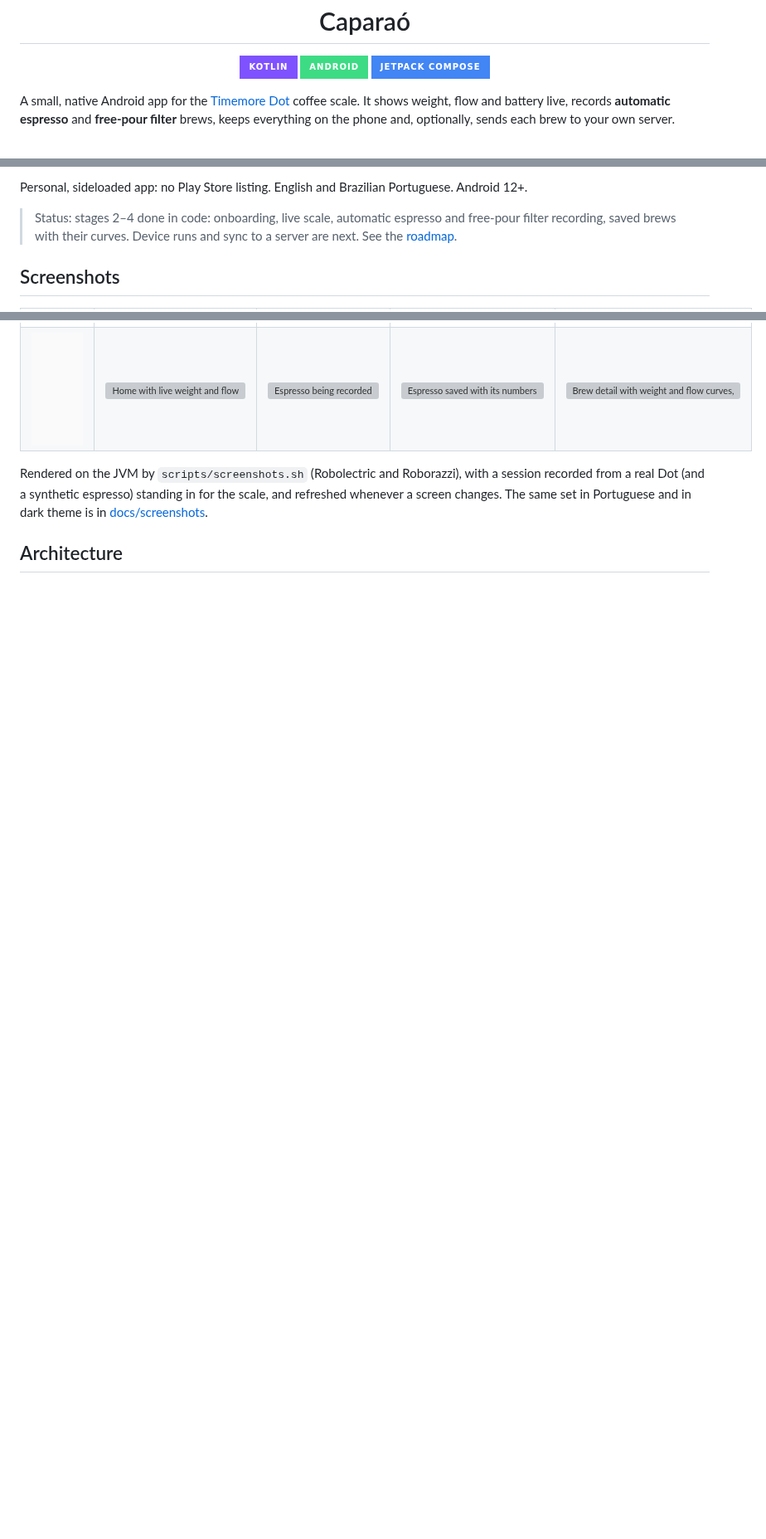
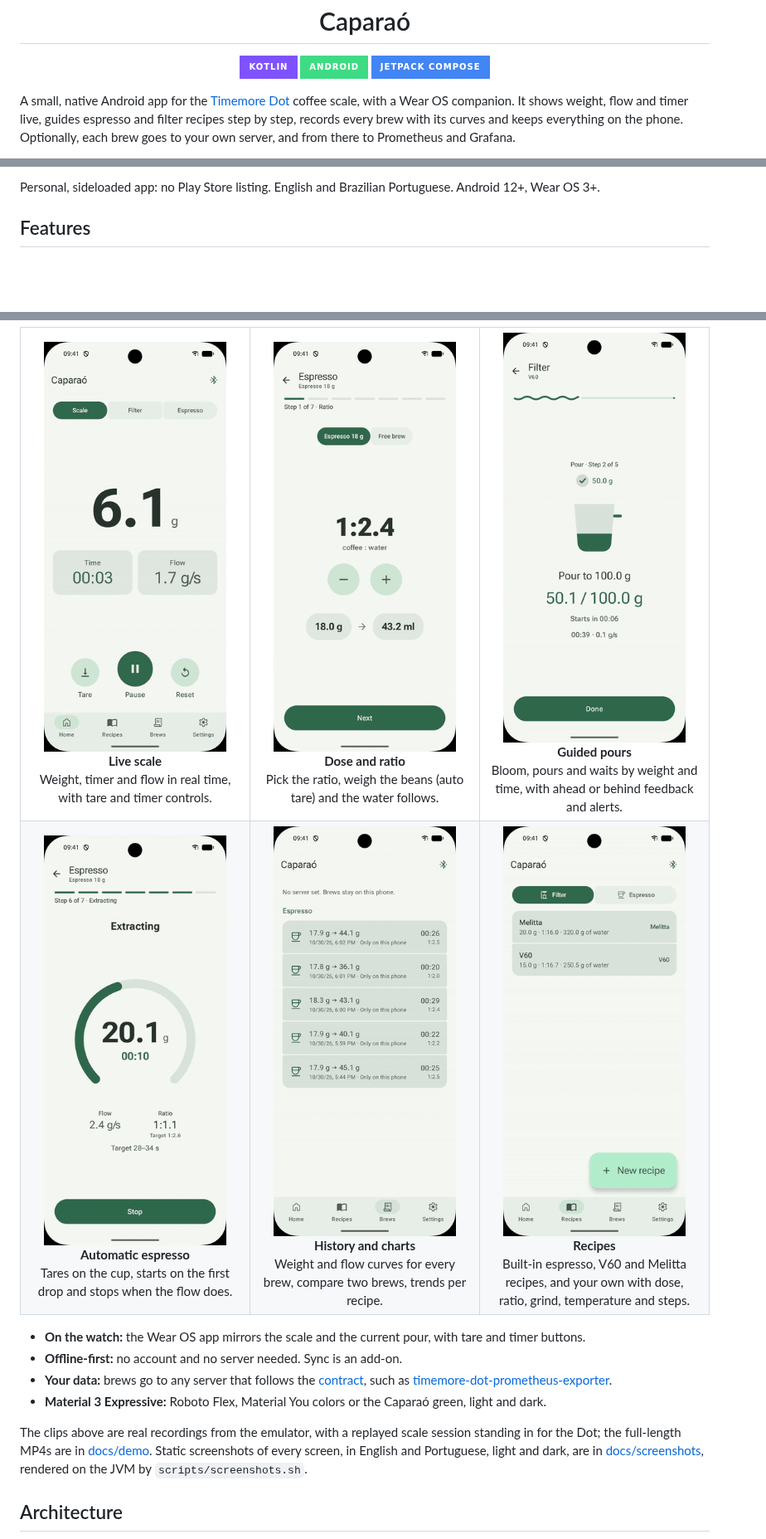
Before and after one commit to MateuxLucax/caparao, a Markdown page: README.md, 3 parts joined by grey strips. Shown at 83% size. Drawn GitHub-style; pictures changed too: docs/demo/data.gif (added), docs/demo/dose.gif (added), docs/demo/espresso-live.gif (added); badges without logos; blank space fills up the shorter version; grey boxes are pictures that could not be loaded.

Commit message:
Add demo clips and GIFs, rewrite README around features and architecture
Co-Authored-By: Claude Opus 5.5 <noreply@anthropic.com>
Claude-Session: https://claude.ai/code/session_01Ni4DLgY9dUcZhqjaSMy2GX

```diff
--- a/README.md
+++ b/README.md
@@ -6,7 +6,8 @@
   <img src="https://img.shields.io/badge/Jetpack%20Compose-4285F4?style=for-the-badge&logo=jetpackcompose&logoColor=white" alt="Jetpack Compose">
 </p>
 
-A small, native Android app for the [Timemore Dot](https://www.timemore.com) coffee scale. It shows weight, flow and
-battery live, records **automatic espresso** and **free-pour filter** brews, keeps everything on the phone and,
-optionally, sends each brew to your own server.
+A small, native Android app for the [Timemore Dot](https://www.timemore.com) coffee scale, with a Wear OS companion.
+It shows weight, flow and timer live, guides espresso and filter recipes step by step, records every brew with its
+curves and keeps everything on the phone. Optionally, each brew goes to your own server, and from there to Prometheus
+and Grafana.
 
@@ -15,9 +15,6 @@ Grafana) is an add-on, built last.
 
-Personal, sideloaded app: no Play Store listing. English and Brazilian Portuguese. Android 12+.
+Personal, sideloaded app: no Play Store listing. English and Brazilian Portuguese. Android 12+, Wear OS 3+.
 
-> Status: stages 2–4 done in code: onboarding, live scale, automatic espresso and free-pour filter recording, saved
-> brews with their curves. Device runs and sync to a server are next. See the [roadmap](docs/roadmap.md).
-
-## Screenshots
+## Features
 
 <table>
@@ -25,15 +21,24 @@ Personal, sideloaded app: no Play Store listing. English and Brazilian Portugues
 <tr>
-<td><img src="docs/screenshots/en/onboarding-welcome-light.png" width="160" alt="Onboarding, welcome"></td>
-<td><img src="docs/screenshots/en/home-light.png" width="160" alt="Home with live weight and flow"></td>
-<td><img src="docs/screenshots/en/brew-live-light.png" width="160" alt="Espresso being recorded"></td>
-<td><img src="docs/screenshots/en/brew-summary-light.png" width="160" alt="Espresso saved with its numbers"></td>
-<td><img src="docs/screenshots/en/brew-detail-dark.png" width="160" alt="Brew detail with weight and flow curves, dark"></td>
+<td width="33%" align="center"><img src="docs/demo/home-live.gif" width="220" alt="Home with weight, timer and flow ticking up"><br><b>Live scale</b><br>Weight, timer and flow in real time, with tare and timer controls.</td>
+<td width="33%" align="center"><img src="docs/demo/dose.gif" width="220" alt="Ratio step and bean weighing"><br><b>Dose and ratio</b><br>Pick the ratio, weigh the beans (auto tare) and the water follows.</td>
+<td width="33%" align="center"><img src="docs/demo/guide-pour.gif" width="220" alt="V60 guide counting down and filling the cup"><br><b>Guided pours</b><br>Bloom, pours and waits by weight and time, with ahead or behind feedback and alerts.</td>
+</tr>
+<tr>
+<td align="center"><img src="docs/demo/espresso-live.gif" width="220" alt="Espresso recorded live and saved"><br><b>Automatic espresso</b><br>Tares on the cup, starts on the first drop and stops when the flow does.</td>
+<td align="center"><img src="docs/demo/data.gif" width="220" alt="Brew detail chart, compare and trends"><br><b>History and charts</b><br>Weight and flow curves for every brew, compare two brews, trends per recipe.</td>
+<td align="center"><img src="docs/demo/recipes.gif" width="220" alt="Recipe list and editor"><br><b>Recipes</b><br>Built-in espresso, V60 and Melitta recipes, and your own with dose, ratio, grind, temperature and steps.</td>
 </tr>
 </table>
 
-Rendered on the JVM by `scripts/screenshots.sh` (Robolectric and Roborazzi), with a session recorded from a real Dot (and a synthetic espresso)
-standing in for the scale, and refreshed whenever a screen changes. The same set in Portuguese
-and in dark theme is in [docs/screenshots](docs/screenshots/README.md).
+- **On the watch:** the Wear OS app mirrors the scale and the current pour, with tare and timer buttons.
+- **Offline-first:** no account and no server needed. Sync is an add-on.
+- **Your data:** brews go to any server that follows the [contract](contract/README.md), such as
+  [timemore-dot-prometheus-exporter](https://github.com/MateuxLucax/timemore-dot-prometheus-exporter).
+- **Material 3 Expressive:** Roboto Flex, Material You colors or the Caparaó green, light and dark.
+
+The clips above are real recordings from the emulator, with a replayed scale session standing in for the Dot; the
+full-length MP4s are in [docs/demo](docs/demo). Static screenshots of every screen, in English and Portuguese, light and
+dark, are in [docs/screenshots](docs/screenshots/README.md), rendered on the JVM by `scripts/screenshots.sh`.
 
 ## Architecture
 
```
Also changed, not shown: other parts of README.md (+20 -48 lines), 13 other files.
